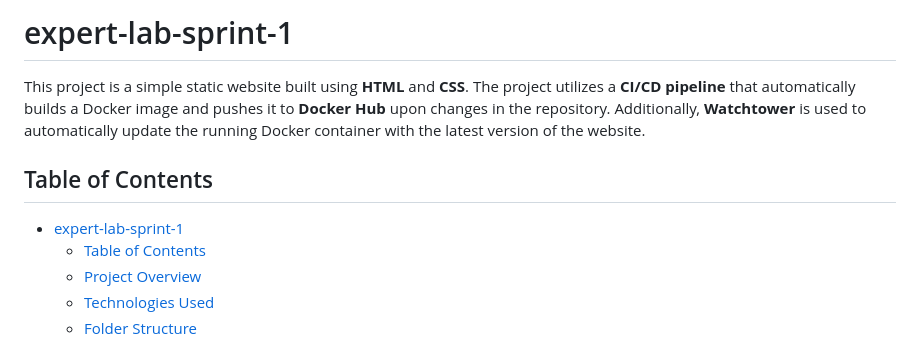
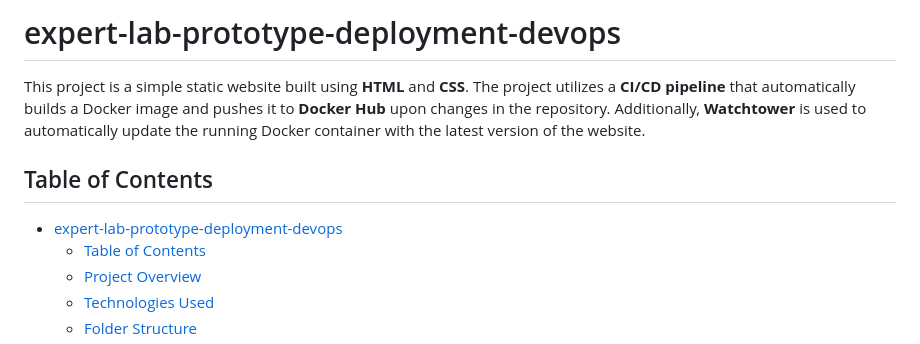
Before and after one commit to SeppeVerbekenEHB/expert-lab-prototype-deployment-devops, a Markdown page: README.md, the part around the change. Rendered like a GitHub page.

```diff
--- a/README.md
+++ b/README.md
@@ -1,10 +1,10 @@
-# expert-lab-sprint-1
+# expert-lab-prototype-deployment-devops
 
 This project is a simple static website built using **HTML** and **CSS**. The project utilizes a **CI/CD pipeline** that automatically builds a Docker image and pushes it to **Docker Hub** upon changes in the repository. Additionally, **Watchtower** is used to automatically update the running Docker container with the latest version of the website.
 
 ## Table of Contents
 
-- [expert-lab-sprint-1](#expert-lab-sprint-1)
+- [expert-lab-prototype-deployment-devops](#expert-lab-prototype-deployment-devops)
   - [Table of Contents](#table-of-contents)
   - [Project Overview](#project-overview)
   - [Technologies Used](#technologies-used)
```
